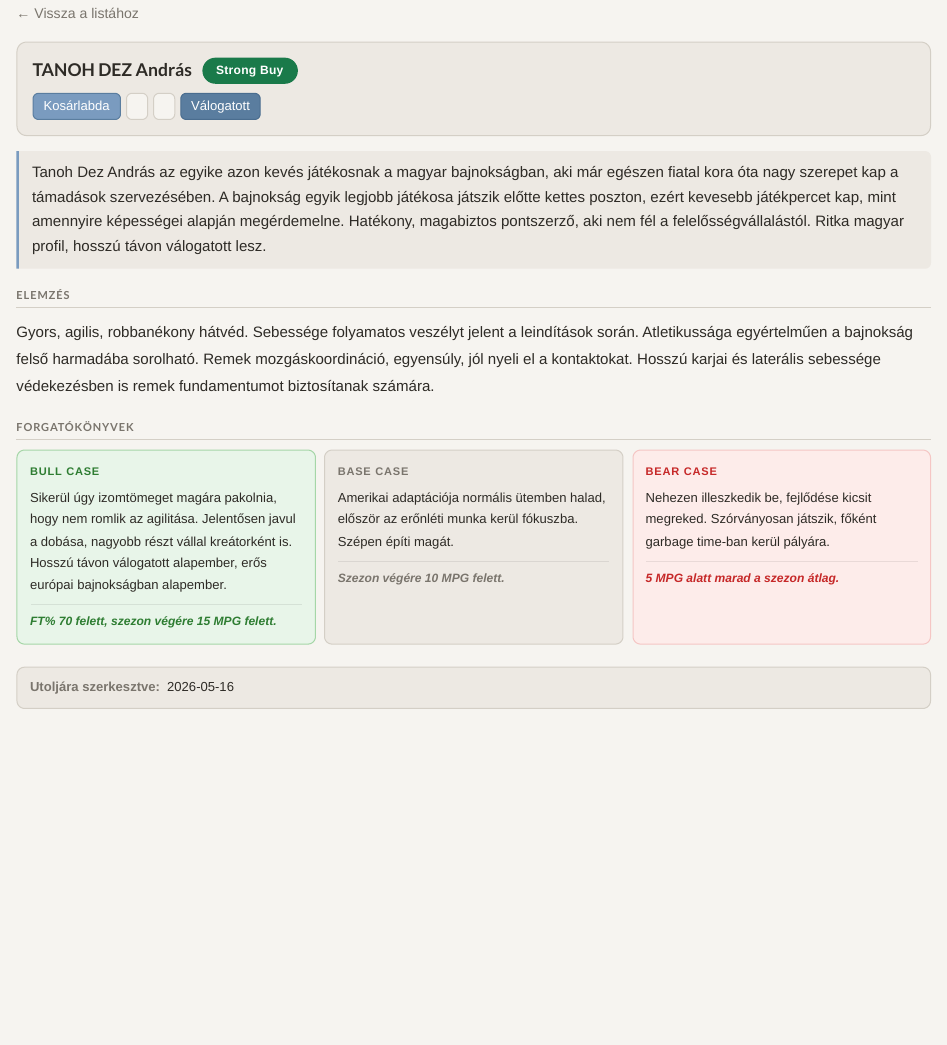
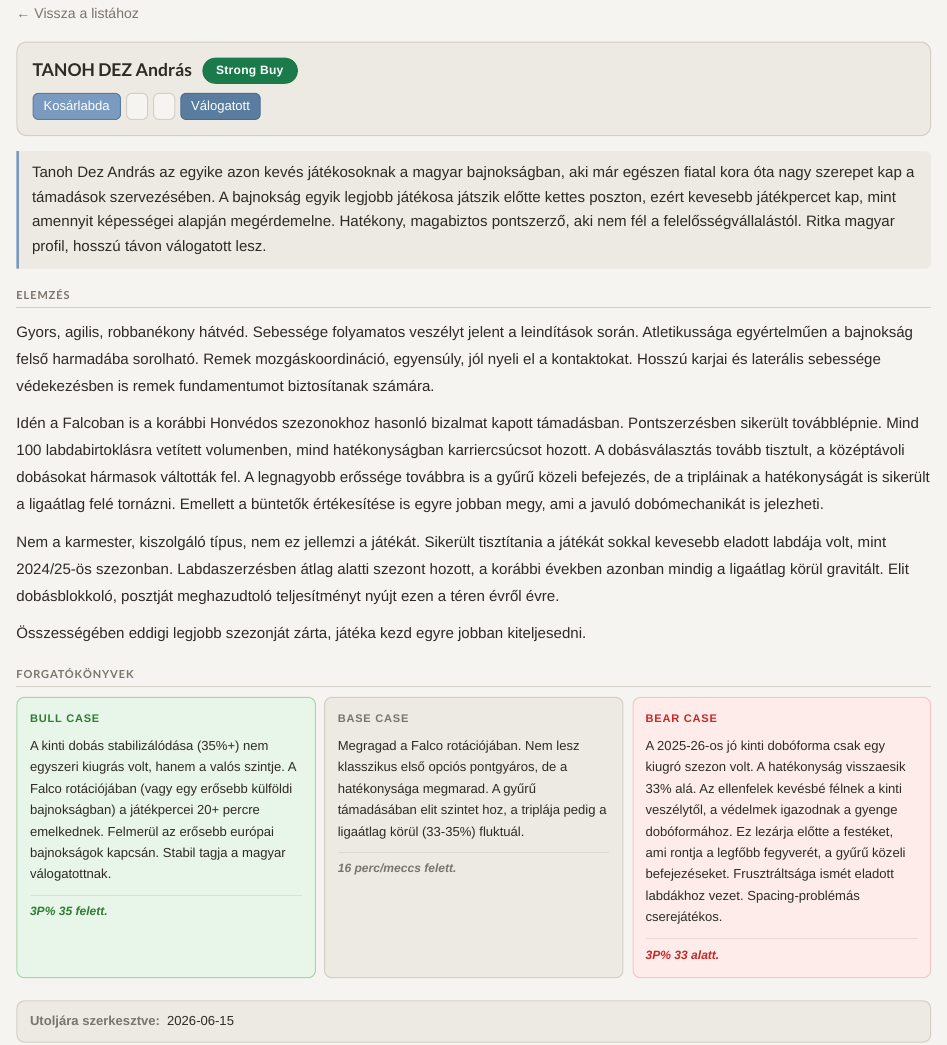
Before and after one commit to LeventeKaszai/leventekaszai.github.io, a Quarto document (kosarlabda/jatekosok/tanoh_dez_andras.qmd): the page in a window 1100 px wide, from 80 px down. Rendered offline with R 4.5, knitr and Pandoc in place of Quarto, with nearby package versions.

Commit message:
Publish Tanoh Dez András player profile, remove scouting article
Co-Authored-By: Claude Sonnet 4.6 <noreply@anthropic.com>

```diff
--- a/_quarto.yml
+++ b/_quarto.yml
@@ -29,8 +29,6 @@
             text: "Játékosértékelés"
           - href: kosarlabda/jatekosok.qmd
             text: "Játékos profilok"
-          - href: kosarlabda/articles/tanoh-dez-scouting.qmd
-            text: "Tanoh Dez – Scouting report"
       - text: "Labdarúgás"
         menu:
           - href: futball/analytics.qmd
--- a/kosarlabda/jatekosok/tanoh_dez_andras.qmd
+++ b/kosarlabda/jatekosok/tanoh_dez_andras.qmd
@@ -8,9 +8,10 @@
   besorolas: "strong-buy"
 
   tezis: >
-    Tanoh Dez András az egyike azon kevés játékosnak a magyar bajnokságban,
+    Tanoh Dez András az egyike azon kevés játékosoknak a magyar bajnokságban,
     aki már egészen fiatal kora óta nagy szerepet kap a támadások szervezésében.
-    A bajnokság egyik legjobb játékosa játszik előtte kettes poszton, ezért kevesebb játékpercet kap, mint amennyire képességei alapján megérdemelne.
+    A bajnokság egyik legjobb játékosa játszik előtte kettes poszton, ezért kevesebb játékpercet kap,
+    mint amennyit képességei alapján megérdemelne.
     Hatékony, magabiztos pontszerző, aki nem fél a felelősségvállalástól.
     Ritka magyar profil, hosszú távon válogatott lesz.
 
@@ -20,23 +21,41 @@
     sorolható. Remek mozgáskoordináció, egyensúly, jól nyeli el a kontaktokat.
     Hosszú karjai és laterális sebessége védekezésben is remek fundamentumot biztosítanak számára.
 
+    Idén a Falcoban is a korábbi Honvédos szezonokhoz hasonló bizalmat kapott támadásban.
+    Pontszerzésben sikerült továbblépnie. Mind 100 labdabirtoklásra vetített volumenben, mind hatékonyságban
+    karriercsúcsot hozott. A dobásválasztás tovább tisztult, a középtávoli dobásokat hármasok váltották fel.
+    A legnagyobb erőssége továbbra is a gyűrű közeli befejezés, de a tripláinak a hatékonyságát is sikerült
+    a ligaátlag felé tornázni. Emellett a büntetők értékesítése is egyre jobban megy, ami a javuló dobómechanikát
+    is jelezheti.
+
+    Nem a karmester, kiszolgáló típus, nem ez jellemzi a játékát. Sikerült tisztítania a játékát
+    sokkal kevesebb eladott labdája volt, mint 2024/25-ös szezonban.
+    Labdaszerzésben átlag alatti szezont hozott, a korábbi években azonban mindig a ligaátlag körül gravitált.
+    Elit dobásblokkoló, posztját meghazudtoló teljesítményt nyújt ezen a téren évről évre.
+
+    Összességében eddigi legjobb szezonját zárta, játéka kezd egyre jobban kiteljesedni.
 
 
   bull_case:
     szoveg: >
-      Sikerül úgy izomtömeget magára pakolnia, hogy nem romlik az agilitása.
-      Jelentősen javul a dobása, nagyobb részt vállal kreátorként is.
-      Hosszú távon válogatott alapember, erős európai bajnokságban alapember.
-    meroeszam: "FT% 70 felett, szezon végére 15 MPG felett."
+      A kinti dobás stabilizálódása (35%+) nem egyszeri kiugrás volt, hanem a valós szintje.
+      A Falco rotációjában (vagy egy erősebb külföldi bajnokságban) a játékpercei 20+ percre emelkednek.
+      Felmerül az erősebb európai bajnokságok kapcsán.
+      Stabil tagja a magyar válogatottnak.
+    meroeszam: "3P% 35 felett."
 
   base_case:
     szoveg: >
-      Amerikai adaptációja normális ütemben halad, először az erőnléti munka
-      kerül fókuszba. Szépen építi magát.
-    meroeszam: "Szezon végére 10 MPG felett. "
+      Megragad a Falco rotációjában. Nem lesz klasszikus első opciós pontgyáros, de a hatékonysága megmarad.
+      A gyűrű támadásában elit szintet hoz, a triplája pedig a ligaátlag körül (33-35%) fluktuál.
+    meroeszam: "16 perc/meccs felett."
 
   bear_case:
     szoveg: >
-      Nehezen illeszkedik be, fejlődése kicsit megreked. Szórványosan játszik, főként garbage time-ban kerül pályára.
-    meroeszam: "5 MPG alatt marad a szezon átlag."
+      A 2025-26-os jó kinti dobóforma csak egy kiugró szezon volt.
+      A hatékonyság visszaesik 33% alá. Az ellenfelek kevésbé félnek a kinti veszélytől, a védelmek igazodnak a gyenge dobóformához.
+      Ez lezárja előtte a festéket, ami rontja a legfőbb fegyverét, a gyűrű közeli befejezéseket.
+      Frusztráltsága ismét eladott labdákhoz vezet.
+      Spacing-problémás cserejátékos.
+    meroeszam: "3P% 33 alatt."
 
```
Also changed, not shown: archivum.qmd (+0 -1 lines), docs/listings.json, docs/search.json, kosarlabda/jatekosok/tanoh_dez_andras.qmd (2 more changed lines), 20 other files.
